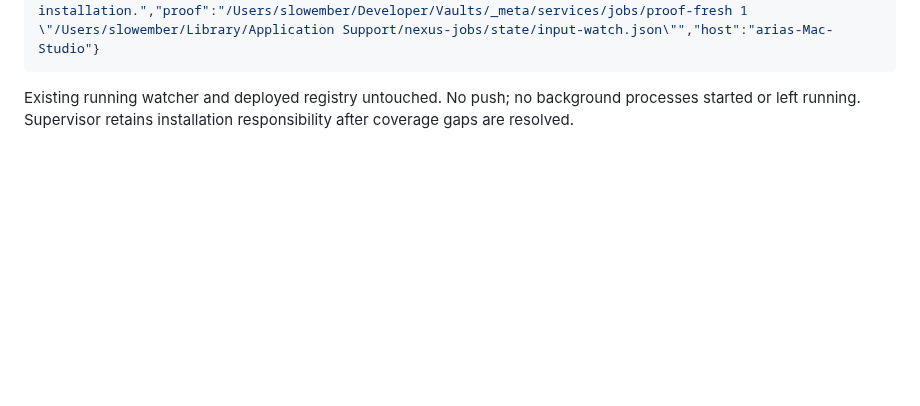
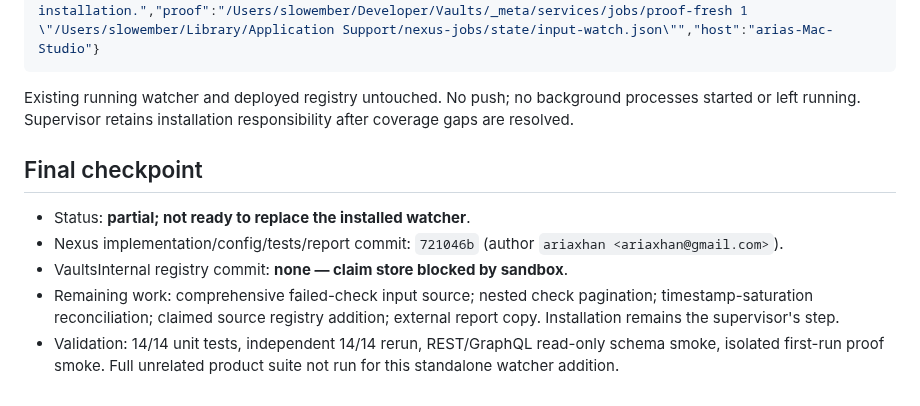
Before and after one commit to ariaxhan/nexus-office, a Markdown page: docs/input-watch.md, the part around the change. Rendered like a GitHub page; blank space fills up the shorter version.

Commit message:
Record unified input commission final checkpoint and blockers

````diff
--- a/docs/input-watch.md
+++ b/docs/input-watch.md
@@ -40,3 +40,11 @@ Proposed source row for the supervisor (not installed; old row retained):
 ```
 
 Existing running watcher and deployed registry untouched. No push; no background processes started or left running. Supervisor retains installation responsibility after coverage gaps are resolved.
+
+## Final checkpoint
+
+- Status: **partial; not ready to replace the installed watcher**.
+- Nexus implementation/config/tests/report commit: `721046b` (author `ariaxhan <ariaxhan@gmail.com>`).
+- VaultsInternal registry commit: **none — claim store blocked by sandbox**.
+- Remaining work: comprehensive failed-check input source; nested check pagination; timestamp-saturation reconciliation; claimed source registry addition; external report copy. Installation remains the supervisor's step.
+- Validation: 14/14 unit tests, independent 14/14 rerun, REST/GraphQL read-only schema smoke, isolated first-run proof smoke. Full unrelated product suite not run for this standalone watcher addition.
````
